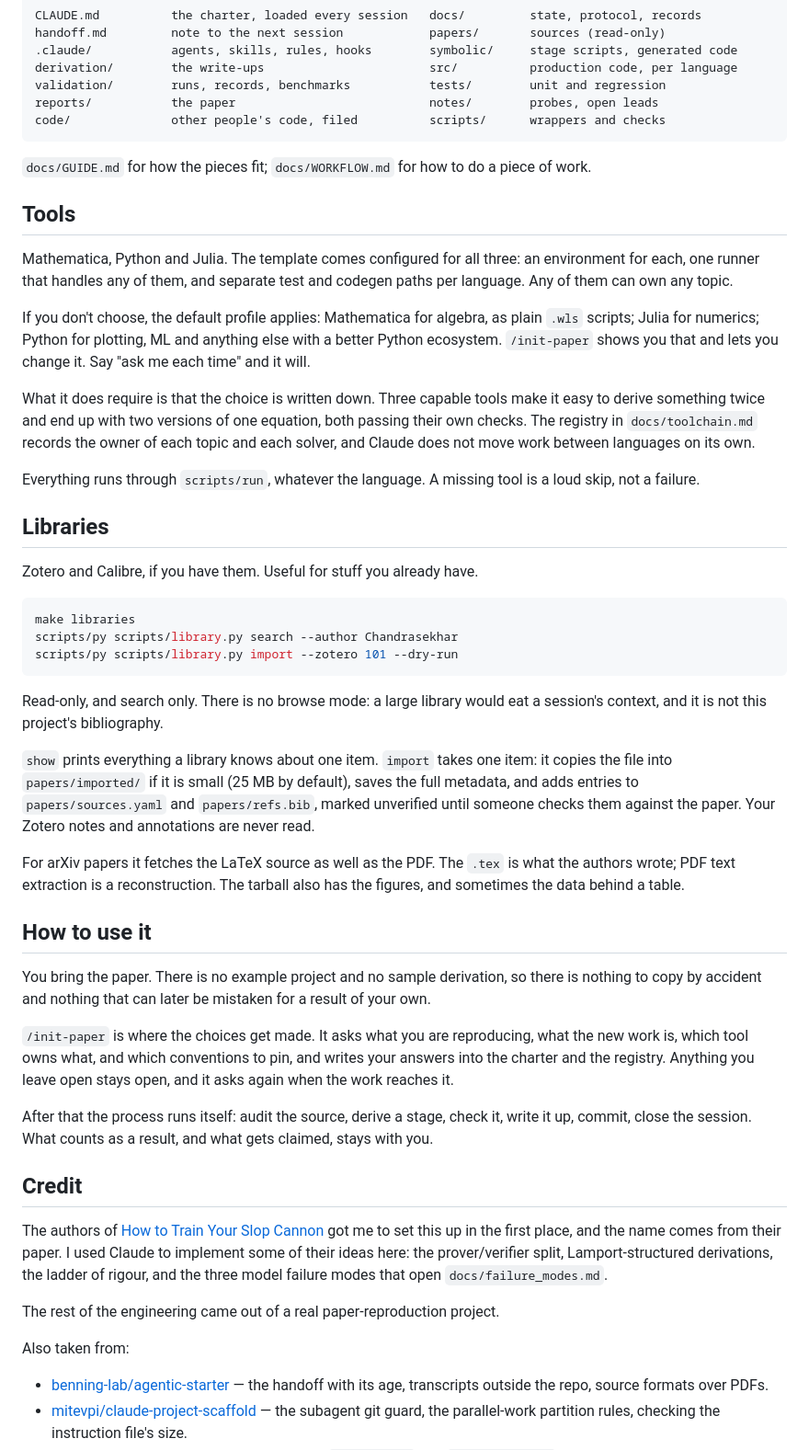
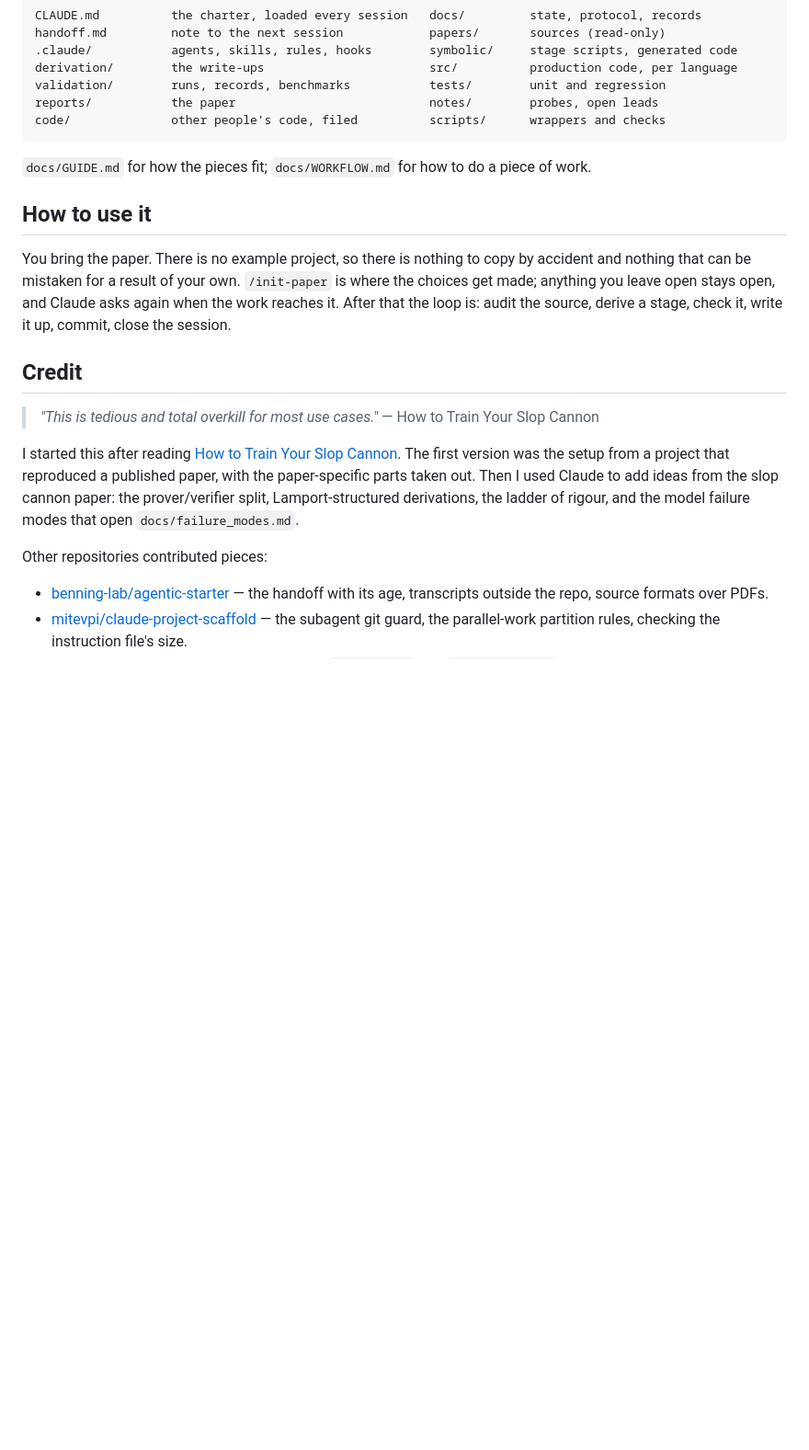
Before and after one commit to subhodeeps/slop2science, a Markdown page: README.md, the part around one of its changes. Shown at 92% size. Rendered like a GitHub page; blank space fills up the shorter version.

````diff
--- a/README.md
+++ b/README.md
@@ -84,71 +89,26 @@ Then run `/source-audit`. No code before the audit.
 
 `docs/GUIDE.md` for how the pieces fit; `docs/WORKFLOW.md` for how to do a piece of work.
 
-## Tools
-
-Mathematica, Python and Julia. The template comes configured for all three: an environment
-for each, one runner that handles any of them, and separate test and codegen paths per
-language. Any of them can own any topic.
-
-If you don't choose, the default profile applies: Mathematica for algebra, as plain `.wls`
-scripts; Julia for numerics; Python for plotting, ML and anything else with a better Python
-ecosystem. `/init-paper` shows you that and lets you change it. Say "ask me each time" and it
-will.
-
-What it does require is that the choice is written down. Three capable tools make it easy to
-derive something twice and end up with two versions of one equation, both passing their own
-checks. The registry in `docs/toolchain.md` records the owner of each topic and each solver,
-and Claude does not move work between languages on its own.
-
-Everything runs through `scripts/run`, whatever the language. A missing tool is a loud skip,
-not a failure.
-
-## Libraries
-
-Zotero and Calibre, if you have them. Useful for stuff you already have.
-
-```bash
-make libraries
-scripts/py scripts/library.py search --author Chandrasekhar
-scripts/py scripts/library.py import --zotero 101 --dry-run
-```
-
-Read-only, and search only. There is no browse mode: a large library would eat a session's
-context, and it is not this project's bibliography.
-
-`show` prints everything a library knows about one item. `import` takes one item: it copies
-the file into `papers/imported/` if it is small (25 MB by default), saves the full metadata,
-and adds entries to `papers/sources.yaml` and `papers/refs.bib`, marked unverified until
-someone checks them against the paper. Your Zotero notes and annotations are never read.
-
-For arXiv papers it fetches the LaTeX source as well as the PDF. The `.tex` is what the
-authors wrote; PDF text extraction is a reconstruction. The tarball also has the figures, and
-sometimes the data behind a table.
-
 ## How to use it
 
-You bring the paper. There is no example project and no sample derivation, so there is
-nothing to copy by accident and nothing that can later be mistaken for a result of your own.
-
-`/init-paper` is where the choices get made. It asks what you are reproducing, what the new
-work is, which tool owns what, and which conventions to pin, and writes your answers into the
-charter and the registry. Anything you leave open stays open, and it asks again when the work
-reaches it.
-
-After that the process runs itself: audit the source, derive a stage, check it, write it up,
-commit, close the session. What counts as a result, and what gets claimed, stays with you.
+You bring the paper. There is no example project, so there is nothing to copy by accident and
+nothing that can be mistaken for a result of your own. `/init-paper` is where the choices get
+made; anything you leave open stays open, and Claude asks again when the work reaches it.
+After that the loop is: audit the source, derive a stage, check it, write it up, commit, close
+the session.
 
 ## Credit
 
-The authors of [How to Train Your Slop Cannon](https://github.com/Open-Science-Ledger/how-to-train-your-slop-cannon)
-got me to set this up in the first place, and the name comes from their paper. I used Claude
-to implement some of their ideas here: the prover/verifier split, Lamport-structured
-derivations, the ladder of rigour, and the three model failure modes that open
-`docs/failure_modes.md`.
+> *"This is tedious and total overkill for most use cases."*
+> — How to Train Your Slop Cannon
 
-The rest of the engineering came out of a real paper-reproduction project.
+I started this after reading [How to Train Your Slop Cannon](https://github.com/Open-Science-Ledger/how-to-train-your-slop-cannon).
+The first version was the setup from a project that reproduced a published paper, with the
+paper-specific parts taken out. Then I used Claude to add ideas from the slop cannon paper:
+the prover/verifier split, Lamport-structured derivations, the ladder of rigour, and the model
+failure modes that open `docs/failure_modes.md`.
 
-Also taken from:
+Other repositories contributed pieces:
 
 - [benning-lab/agentic-starter](https://github.com/benning-lab/agentic-starter) — the handoff
   with its age, transcripts outside the repo, source formats over PDFs.
````
Also changed, not shown: other parts of README.md (+52 -47 lines).
